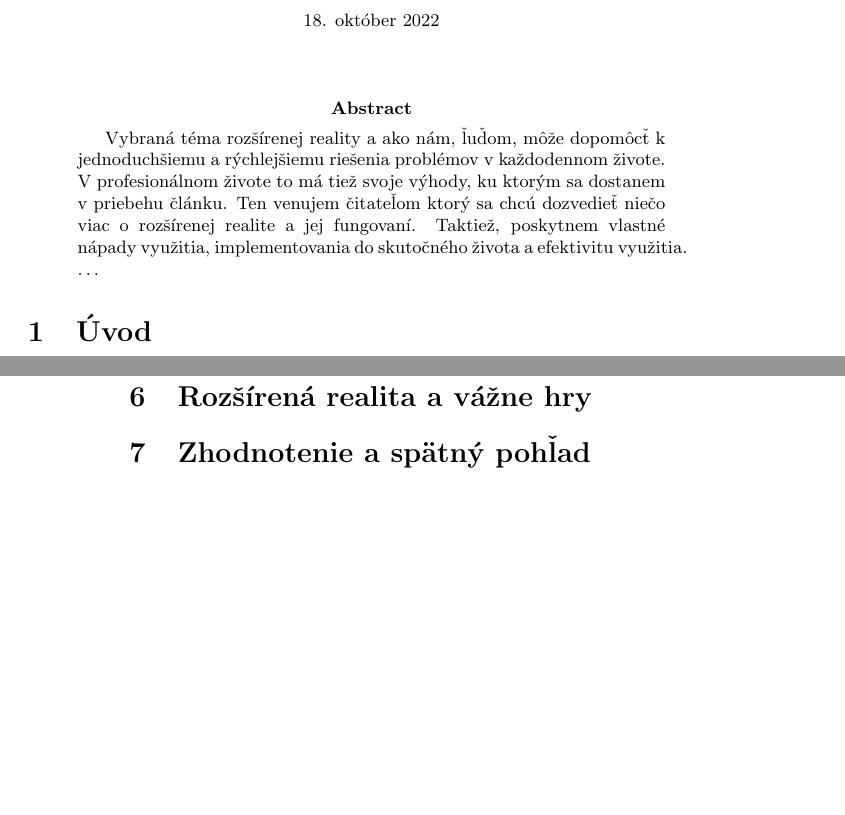
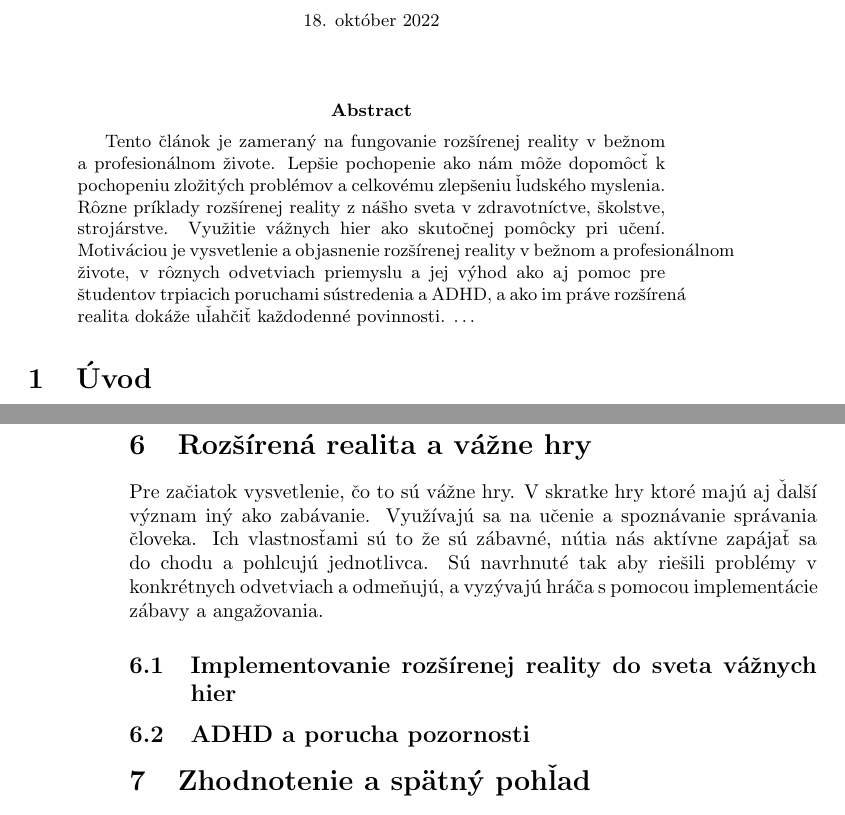
Before and after one commit to mpodmanicky/mip_cvicenie, a LaTeX paper (clanok1.tex): two parts of pages 1 and 4 of 4, joined at a grey line, cut so that both start at the same text, the shorter picture padded with empty space. Compiled offline with pdfLaTeX.

Commit message:
Abstraktr

```diff
--- a/clanok1.tex
+++ b/clanok1.tex
@@ -32,10 +32,7 @@
 \maketitle
 
 \begin{abstract}
-Vybraná téma rozšírenej reality a ako nám, ľuďom, môže dopomôcť k jednoduchšiemu a rýchlejšiemu riešenia problémov v každodennom živote.
-V profesionálnom živote to má tiež svoje výhody, ku ktorým sa dostanem v priebehu článku.
-Ten venujem čitateľom ktorý sa chcú dozvedieť niečo viac o rozšírenej realite a jej fungovaní.
-Taktiež, poskytnem vlastné nápady využitia, implementovania do skutočného života a efektivitu využitia.
+Tento článok je zameraný na fungovanie rozšírenej reality v bežnom a profesionálnom živote. Lepšie pochopenie ako nám môže dopomôcť k pochopeniu zložitých problémov a celkovému zlepšeniu ľudského myslenia. Rôzne príklady rozšírenej reality z nášho sveta v zdravotníctve, školstve, strojárstve. Využitie vážnych hier ako skutočnej pomôcky pri učení. Motiváciou je vysvetlenie a objasnenie rozšírenej reality v bežnom a profesionálnom živote, v rôznych odvetviach priemyslu a jej výhod ako aj pomoc pre študentov trpiacich poruchami sústredenia a ADHD, a ako im práve rozšírená realita dokáže uľahčiť každodenné povinnosti.
 \ldots
 \end{abstract}
 
@@ -123,6 +120,10 @@ Virtuálna realita pre svoje fungovanie potrebuje hardvér, ktorý dokáže spra
 
 
 \section{Rozšírená realita a vážne hry} \label{vz}
+Pre začiatok vysvetlenie, čo to sú vážne hry. V skratke hry ktoré majú aj ďalší význam iný ako zabávanie. Využívajú sa na učenie a spoznávanie správania človeka. Ich vlastnosťami sú to že sú zábavné, nútia nás aktívne zapájať sa do chodu a pohlcujú jednotlivca. Sú navrhnuté tak aby riešili problémy v konkrétnych odvetviach a odmeňujú, a vyzývajú hráča s pomocou implementácie zábavy a angažovania.
+\subsection{Implementovanie rozšírenej reality do sveta vážnych hier}
+
+\subsection{ADHD a porucha pozornosti}
 
 
 
```
Also changed, not shown: clanok1.tex (4 more changed lines).
